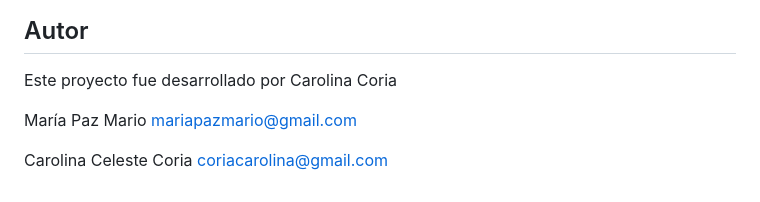
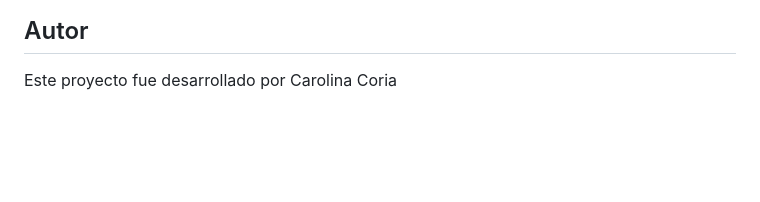
Before and after one commit to CarolinaCoria/Carolina-Celeste-Fotografia, a Markdown page: README.md, the part around the change. GitHub-like rendering; blank space fills up the shorter version.

```diff
--- a/README.md
+++ b/README.md
@@ -67,11 +67,3 @@ El proyecto utiliza las siguientes tecnologías:
 ## Autor
 
 Este proyecto fue desarrollado por Carolina Coria
-
-
-
-María Paz Mario
-mariapazmario@gmail.com
-
-Carolina Celeste Coria
-coriacarolina@gmail.com
```
